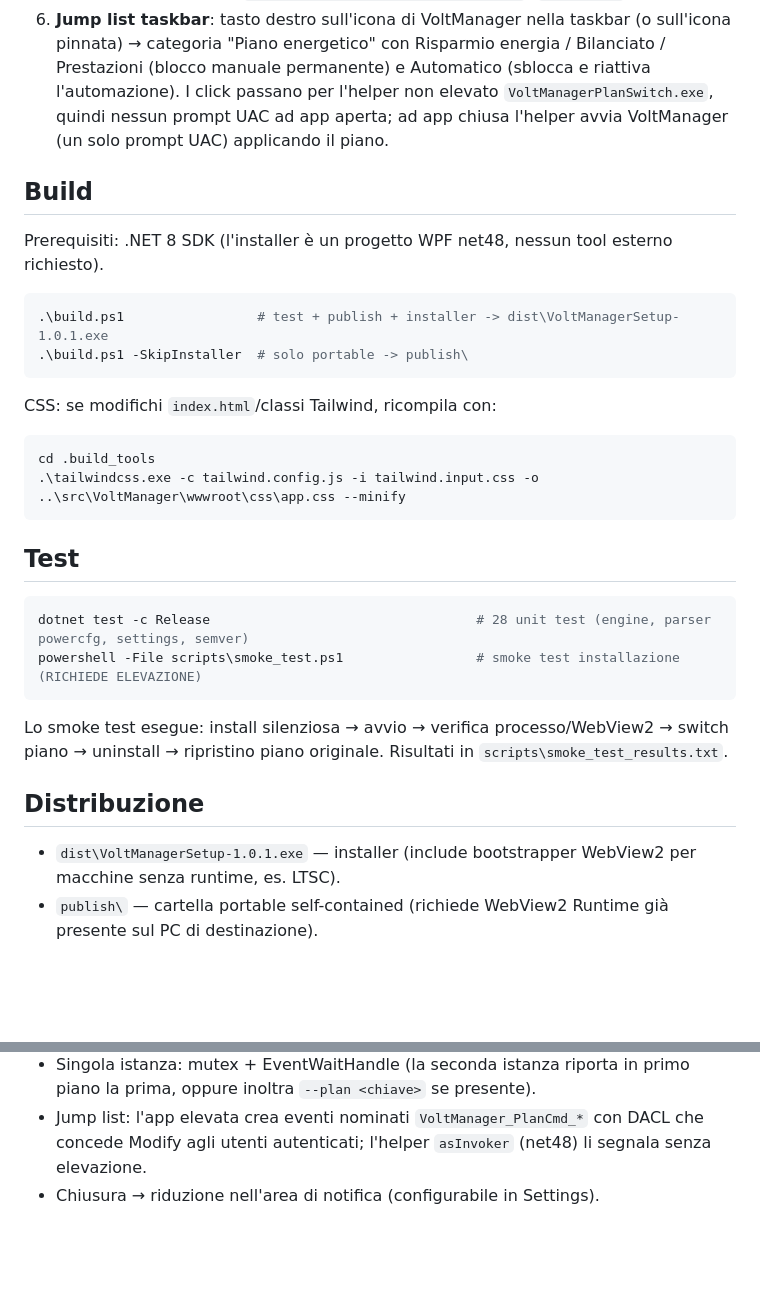
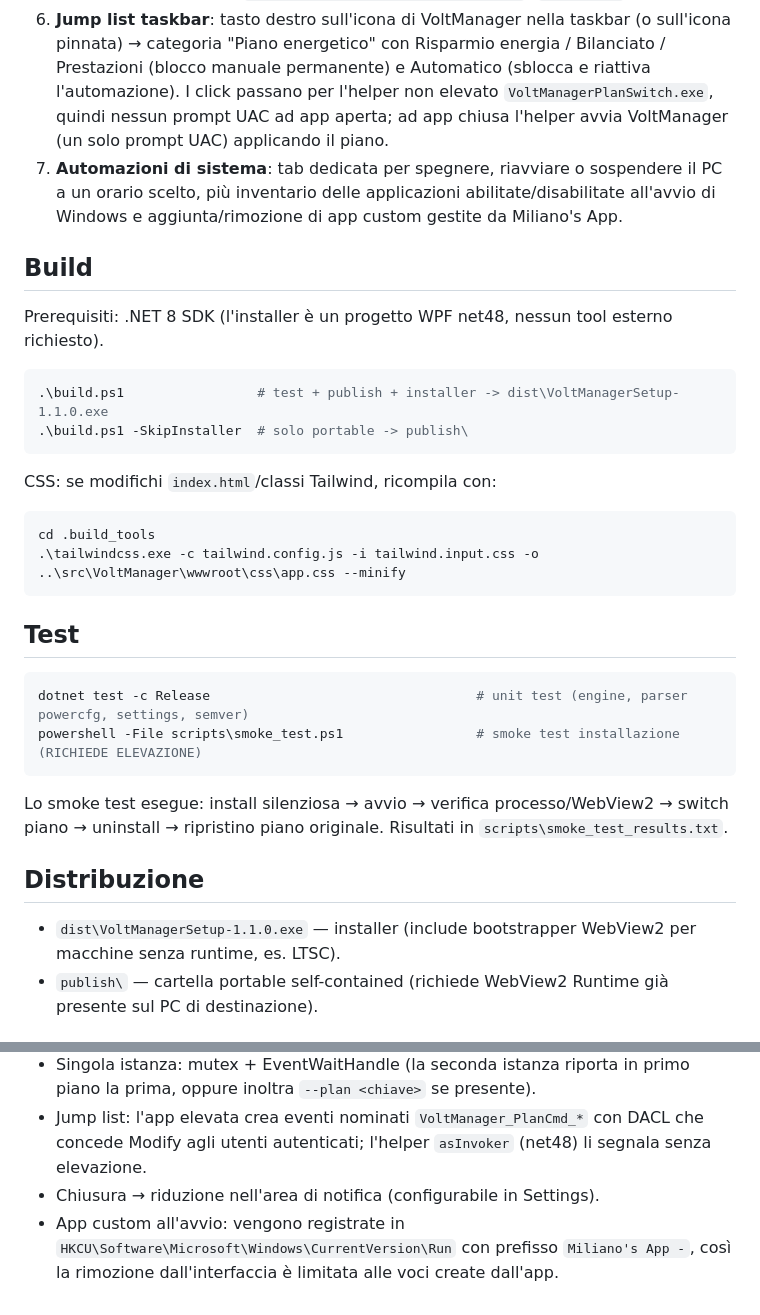
Before and after one commit to Albix4563/VoltManager, a Markdown page: README.md, 2 parts joined by grey strips. GitHub-like rendering; blank space fills up the shorter version.

Commit message:
Document system automation tab

````diff
--- a/README.md
+++ b/README.md
@@ -13,13 +13,14 @@ App desktop Windows per la gestione dei piani energetici con monitoraggio hardwa
 4. **Automazione background**: regole configurabili (soglia %, minuti) in Gestione Energetica; media mobile 5 campioni, priorità a soglia più alta, cooldown anti-flapping 15s. Attiva anche con finestra nascosta (tray).
 5. **Aggiornamenti**: Settings → controlla `releases/latest` + commit del branch main del repo configurato in `%APPDATA%\VoltManager\settings.json` (`updateRepo`).
 6. **Jump list taskbar**: tasto destro sull'icona di VoltManager nella taskbar (o sull'icona pinnata) → categoria "Piano energetico" con Risparmio energia / Bilanciato / Prestazioni (blocco manuale permanente) e Automatico (sblocca e riattiva l'automazione). I click passano per l'helper non elevato `VoltManagerPlanSwitch.exe`, quindi nessun prompt UAC ad app aperta; ad app chiusa l'helper avvia VoltManager (un solo prompt UAC) applicando il piano.
+7. **Automazioni di sistema**: tab dedicata per spegnere, riavviare o sospendere il PC a un orario scelto, più inventario delle applicazioni abilitate/disabilitate all'avvio di Windows e aggiunta/rimozione di app custom gestite da Miliano's App.
 
 ## Build
 
 Prerequisiti: .NET 8 SDK (l'installer è un progetto WPF net48, nessun tool esterno richiesto).
 
 ```powershell
-.\build.ps1                 # test + publish + installer -> dist\VoltManagerSetup-1.0.1.exe
+.\build.ps1                 # test + publish + installer -> dist\VoltManagerSetup-1.1.0.exe
 .\build.ps1 -SkipInstaller  # solo portable -> publish\
 ```
 
@@ -33,7 +34,7 @@ cd .build_tools
 ## Test
 
 ```powershell
-dotnet test -c Release                                  # 28 unit test (engine, parser powercfg, settings, semver)
+dotnet test -c Release                                  # unit test (engine, parser powercfg, settings, semver)
 powershell -File scripts\smoke_test.ps1                 # smoke test installazione (RICHIEDE ELEVAZIONE)
 ```
 
@@ -41,7 +42,7 @@ Lo smoke test esegue: install silenziosa → avvio → verifica processo/WebView
 
 ## Distribuzione
 
-- `dist\VoltManagerSetup-1.0.1.exe` — installer (include bootstrapper WebView2 per macchine senza runtime, es. LTSC).
+- `dist\VoltManagerSetup-1.1.0.exe` — installer (include bootstrapper WebView2 per macchine senza runtime, es. LTSC).
 - `publish\` — cartella portable self-contained (richiede WebView2 Runtime già presente sul PC di destinazione).
 
 ## Note tecniche
@@ -51,3 +52,4 @@ Lo smoke test esegue: install silenziosa → avvio → verifica processo/WebView
 - Singola istanza: mutex + EventWaitHandle (la seconda istanza riporta in primo piano la prima, oppure inoltra `--plan <chiave>` se presente).
 - Jump list: l'app elevata crea eventi nominati `VoltManager_PlanCmd_*` con DACL che concede Modify agli utenti autenticati; l'helper `asInvoker` (net48) li segnala senza elevazione.
 - Chiusura → riduzione nell'area di notifica (configurabile in Settings).
+- App custom all'avvio: vengono registrate in `HKCU\Software\Microsoft\Windows\CurrentVersion\Run` con prefisso `Miliano's App -`, così la rimozione dall'interfaccia è limitata alle voci create dall'app.
````
